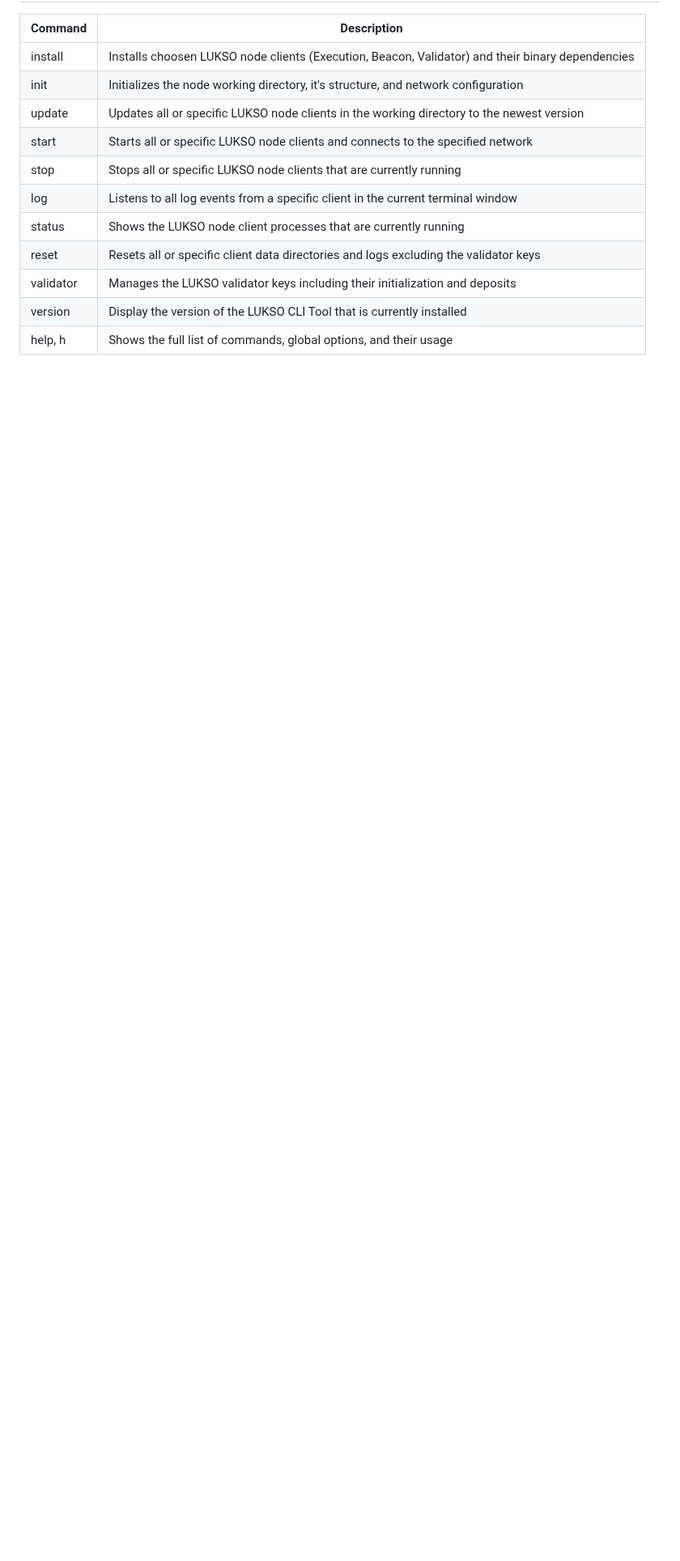
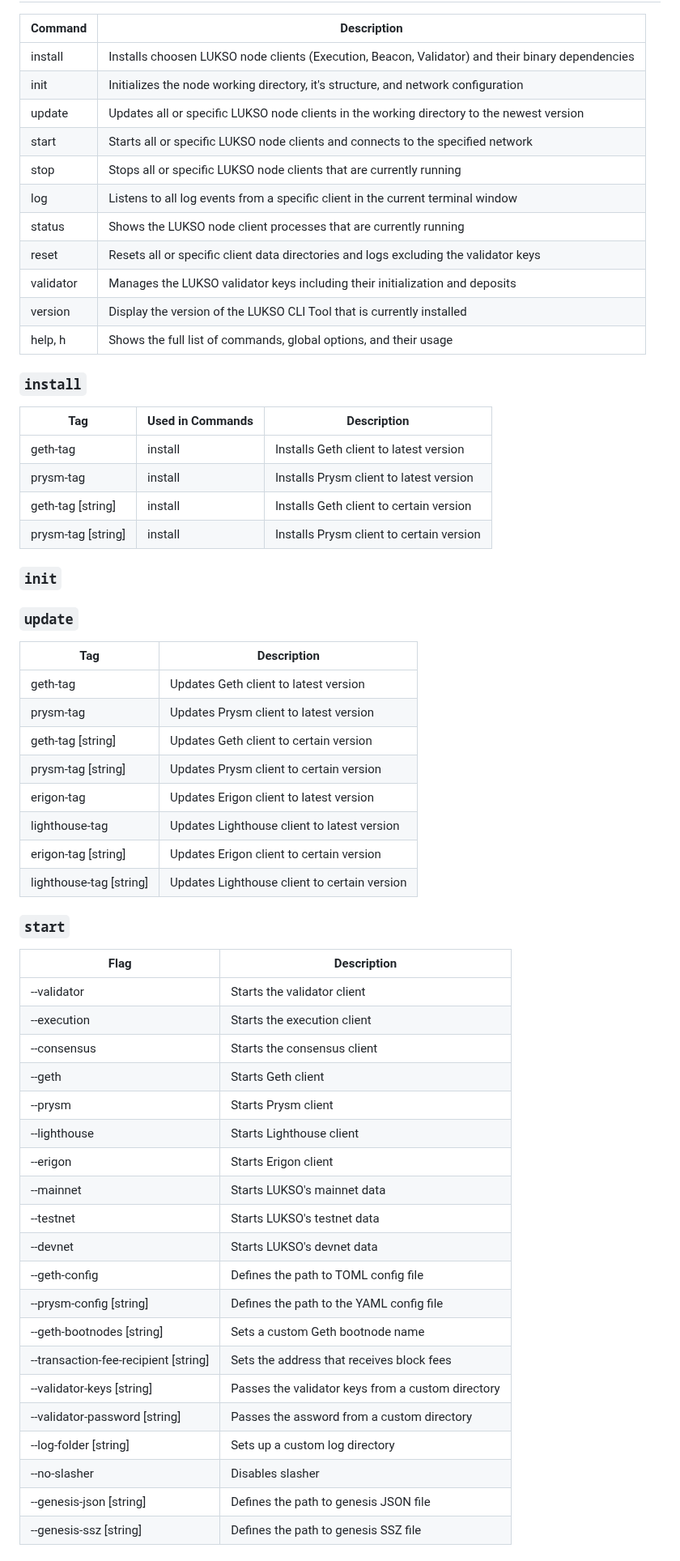
Before and after one commit to lukso-network/tools-lukso-cli, a Markdown page: README.md, the part around one of its changes. Shown at 81% size. Rendered like a GitHub page; blank space fills up the shorter version.

Commit message:
Rework flags section in the README

```diff
--- a/README.md
+++ b/README.md
@@ -182,3 +182,52 @@ lukso [global options] [command] [command options] [arguments...] [global option
 | version   | Display the version of the LUKSO CLI Tool that is currently installed                            |
 | help, h   | Shows the full list of commands, global options, and their usage                                 |
 
+### `install`
+
+| Tag                | Used in Commands | Description                              |
+| ------------------ | ---------------- | ---------------------------------------- |
+| geth-tag           | install          | Installs Geth client to latest version   |
+| prysm-tag          | install          | Installs Prysm client to latest version  |
+| geth-tag [string]  | install          | Installs Geth client to certain version  |
+| prysm-tag [string] | install          | Installs Prysm client to certain version |
+
+### `init`
+
+### `update`
+
+| Tag                     | Description                                  |
+| ----------------------- | -------------------------------------------- |
+| geth-tag                | Updates Geth client to latest version        |
+| prysm-tag               | Updates Prysm client to latest version       |
+| geth-tag [string]       | Updates Geth client to certain version       |
+| prysm-tag [string]      | Updates Prysm client to certain version      |
+| erigon-tag              | Updates Erigon client to latest version      |
+| lighthouse-tag          | Updates Lighthouse client to latest version  |
+| erigon-tag [string]     | Updates Erigon client to certain version     |
+| lighthouse-tag [string] | Updates Lighthouse client to certain version |
+
+### `start`
+
+| Flag                                 | Description                                       |
+| ------------------------------------ | ------------------------------------------------- |
+| --validator                          | Starts the validator client                       |
+| --execution                          | Starts the execution client                       |
+| --consensus                          | Starts the consensus client                       |
+| --geth                               | Starts Geth client                                |
+| --prysm                              | Starts Prysm client                               |
+| --lighthouse                         | Starts Lighthouse client                          |
+| --erigon                             | Starts Erigon client                              |
+| --mainnet                            | Starts LUKSO's mainnet data                       |
+| --testnet                            | Starts LUKSO's testnet data                       |
+| --devnet                             | Starts LUKSO's devnet data                        |
+| --geth-config                        | Defines the path to TOML config file              |
+| --prysm-config [string]              | Defines the path to the YAML config file          |
+| --geth-bootnodes [string]            | Sets a custom Geth bootnode name                  |
+| --transaction-fee-recipient [string] | Sets the address that receives block fees         |
+| --validator-keys [string]            | Passes the validator keys from a custom directory |
+| --validator-password [string]        | Passes the assword from a custom directory        |
+| --log-folder [string]                | Sets up a custom log directory                    |
+| --no-slasher                         | Disables slasher                                  |
+| --genesis-json [string]              | Defines the path to genesis JSON file             |
+| --genesis-ssz [string]               | Defines the path to genesis SSZ file              |
+
```
Also changed, not shown: other parts of README.md (+47 -59 lines).
